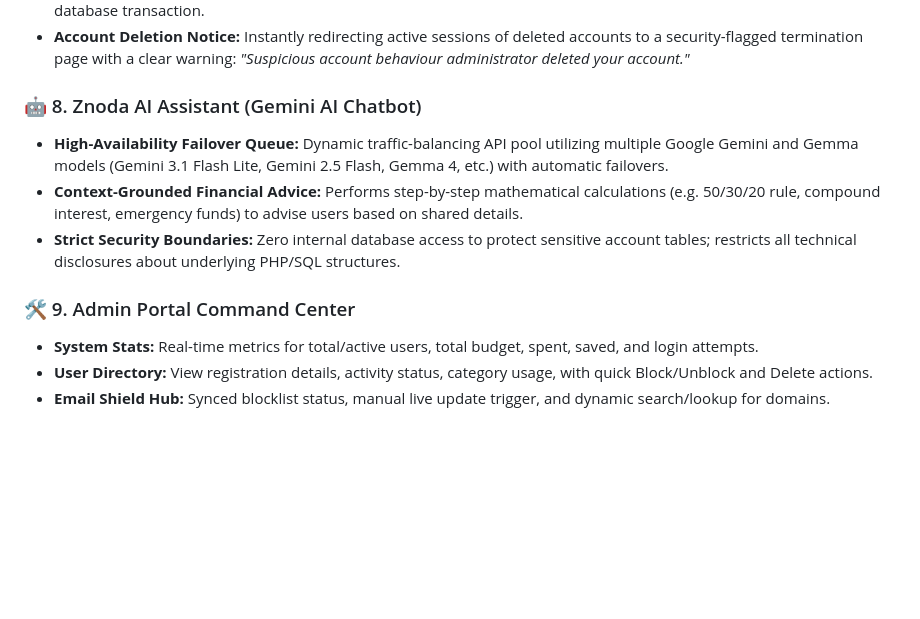
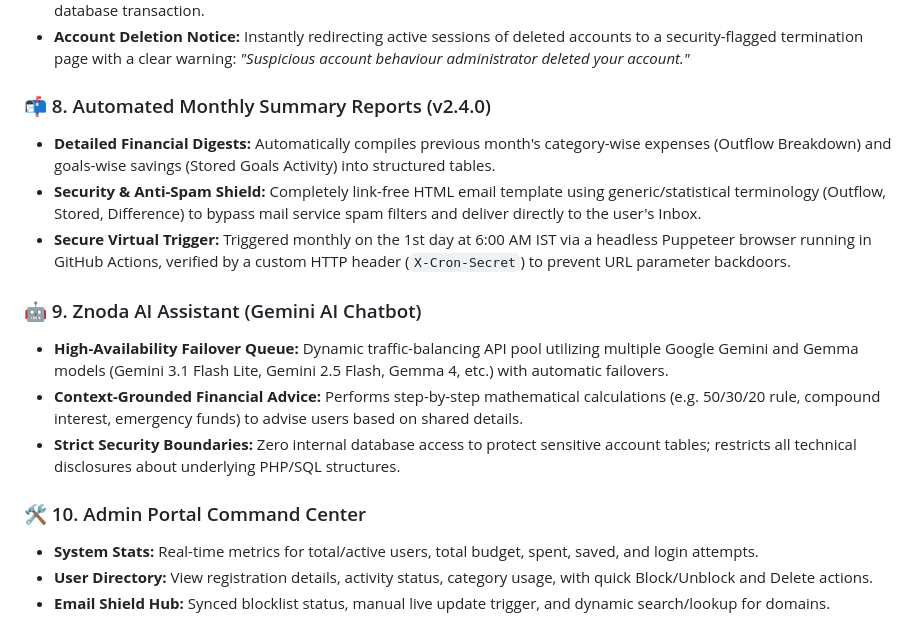
Before and after one commit to anankush/PROJECT-M, a Markdown page: README.md, the part around one of its changes. Rendered like a GitHub page; blank space fills up the shorter version.

Commit message:
Update README.md with Automated Monthly Summary Reports module

```diff
--- a/README.md
+++ b/README.md
@@ -49,12 +49,17 @@
 *   **Transaction-Safe Cascade Deletion:** Administrators can permanently delete a user and clear all associated records (budgets, expenses, savings transactions, notes, push subscriptions, security logs, and resets) inside an error-resilient database transaction.
 *   **Account Deletion Notice:** Instantly redirecting active sessions of deleted accounts to a security-flagged termination page with a clear warning: *"Suspicious account behaviour administrator deleted your account."*
 
-### 🤖 8. Znoda AI Assistant (Gemini AI Chatbot)
+### 📬 8. Automated Monthly Summary Reports (v2.4.0)
+*   **Detailed Financial Digests:** Automatically compiles previous month's category-wise expenses (Outflow Breakdown) and goals-wise savings (Stored Goals Activity) into structured tables.
+*   **Security & Anti-Spam Shield:** Completely link-free HTML email template using generic/statistical terminology (Outflow, Stored, Difference) to bypass mail service spam filters and deliver directly to the user's Inbox.
+*   **Secure Virtual Trigger:** Triggered monthly on the 1st day at 6:00 AM IST via a headless Puppeteer browser running in GitHub Actions, verified by a custom HTTP header (`X-Cron-Secret`) to prevent URL parameter backdoors.
+
+### 🤖 9. Znoda AI Assistant (Gemini AI Chatbot)
 *   **High-Availability Failover Queue:** Dynamic traffic-balancing API pool utilizing multiple Google Gemini and Gemma models (Gemini 3.1 Flash Lite, Gemini 2.5 Flash, Gemma 4, etc.) with automatic failovers.
 *   **Context-Grounded Financial Advice:** Performs step-by-step mathematical calculations (e.g. 50/30/20 rule, compound interest, emergency funds) to advise users based on shared details.
 *   **Strict Security Boundaries:** Zero internal database access to protect sensitive account tables; restricts all technical disclosures about underlying PHP/SQL structures.
 
-### 🛠️ 9. Admin Portal Command Center
+### 🛠️ 10. Admin Portal Command Center
 *   **System Stats:** Real-time metrics for total/active users, total budget, spent, saved, and login attempts.
 *   **User Directory:** View registration details, activity status, category usage, with quick Block/Unblock and Delete actions.
 *   **Email Shield Hub:** Synced blocklist status, manual live update trigger, and dynamic search/lookup for domains.
```
Also changed, not shown: other parts of README.md (+1 -1 lines).
